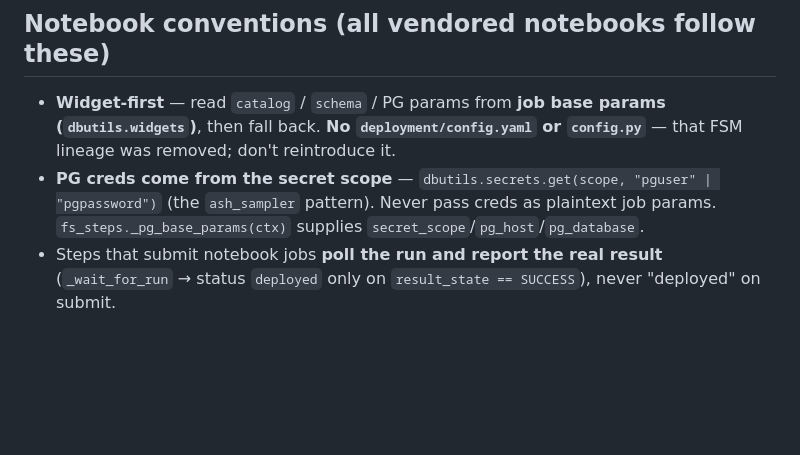
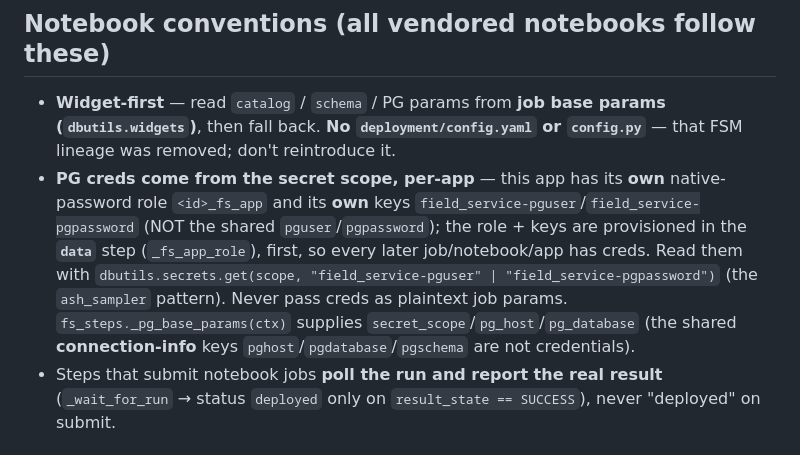
Before and after one commit to databricks-solutions/lakebase-solutions, a Markdown page: modules/field_service/AGENTS.md, the part around the change. GitHub-like rendering; blank space fills up the shorter version.

```diff
--- a/modules/field_service/AGENTS.md
+++ b/modules/field_service/AGENTS.md
@@ -33,9 +33,15 @@ Genie spaces are pointed per-space: `postgres` + `field_ops` → managed catalog
 - **Widget-first** — read `catalog` / `schema` / PG params from **job base params
   (`dbutils.widgets`)**, then fall back. **No `deployment/config.yaml` or
   `config.py`** — that FSM lineage was removed; don't reintroduce it.
-- **PG creds come from the secret scope** — `dbutils.secrets.get(scope, "pguser" |
-  "pgpassword")` (the `ash_sampler` pattern). Never pass creds as plaintext job
-  params. `fs_steps._pg_base_params(ctx)` supplies `secret_scope`/`pg_host`/`pg_database`.
+- **PG creds come from the secret scope, per-app** — this app has its **own**
+  native-password role `<id>_fs_app` and its **own** keys
+  `field_service-pguser`/`field_service-pgpassword` (NOT the shared `pguser`/`pgpassword`);
+  the role + keys are provisioned in the **`data`** step (`_fs_app_role`), first, so
+  every later job/notebook/app has creds. Read them with
+  `dbutils.secrets.get(scope, "field_service-pguser" | "field_service-pgpassword")`
+  (the `ash_sampler` pattern). Never pass creds as plaintext job params.
+  `fs_steps._pg_base_params(ctx)` supplies `secret_scope`/`pg_host`/`pg_database` (the
+  shared **connection-info** keys `pghost`/`pgdatabase`/`pgschema` are not credentials).
 - Steps that submit notebook jobs **poll the run and report the real result**
   (`_wait_for_run` → status `deployed` only on `result_state == SUCCESS`), never
   "deployed" on submit.
```
Also changed, not shown: AGENTS.md (+46 -2 lines).
